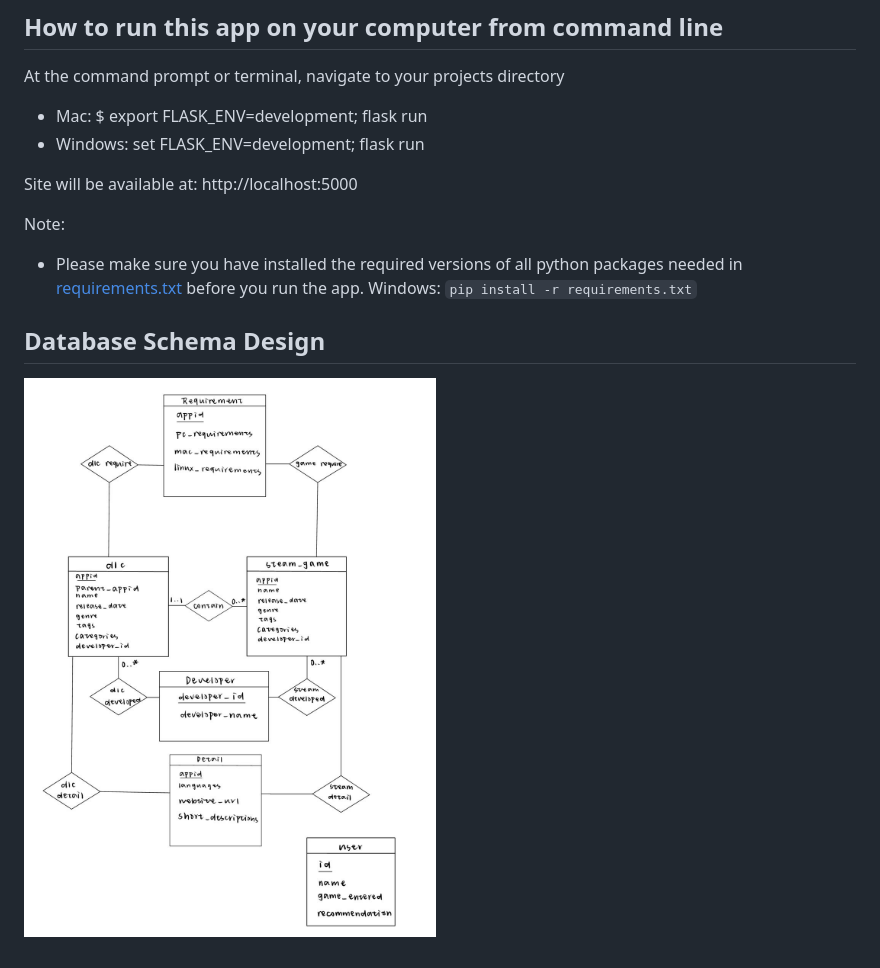
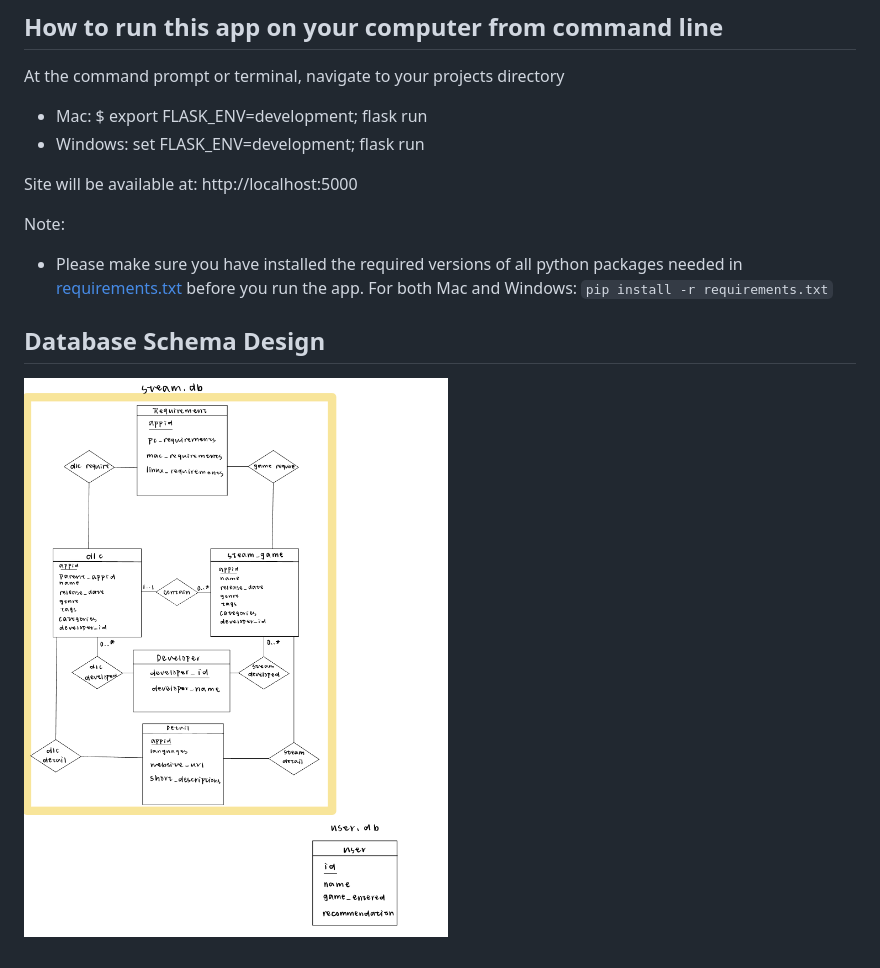
Before and after one commit to JadenWSR/SteamProject, a Markdown page: README.md, the part around the change. GitHub-like rendering; pictures changed too: static/schema_design.jpg.

Commit message:
update readme and schema design

```diff
--- a/README.md
+++ b/README.md
@@ -20,7 +20,7 @@ Site will be available at: http://localhost:5000
 
 Note:
 
-- Please make sure you have installed the required versions of all python packages needed in [requirements.txt](https://github.com/JadenWSR/SteamProject/blob/main/requirements.txt) before you run the app. Windows: `pip install -r requirements.txt`
+- Please make sure you have installed the required versions of all python packages needed in [requirements.txt](https://github.com/JadenWSR/SteamProject/blob/main/requirements.txt) before you run the app. For both Mac and Windows: `pip install -r requirements.txt`
 
 ## Database Schema Design
 
```
